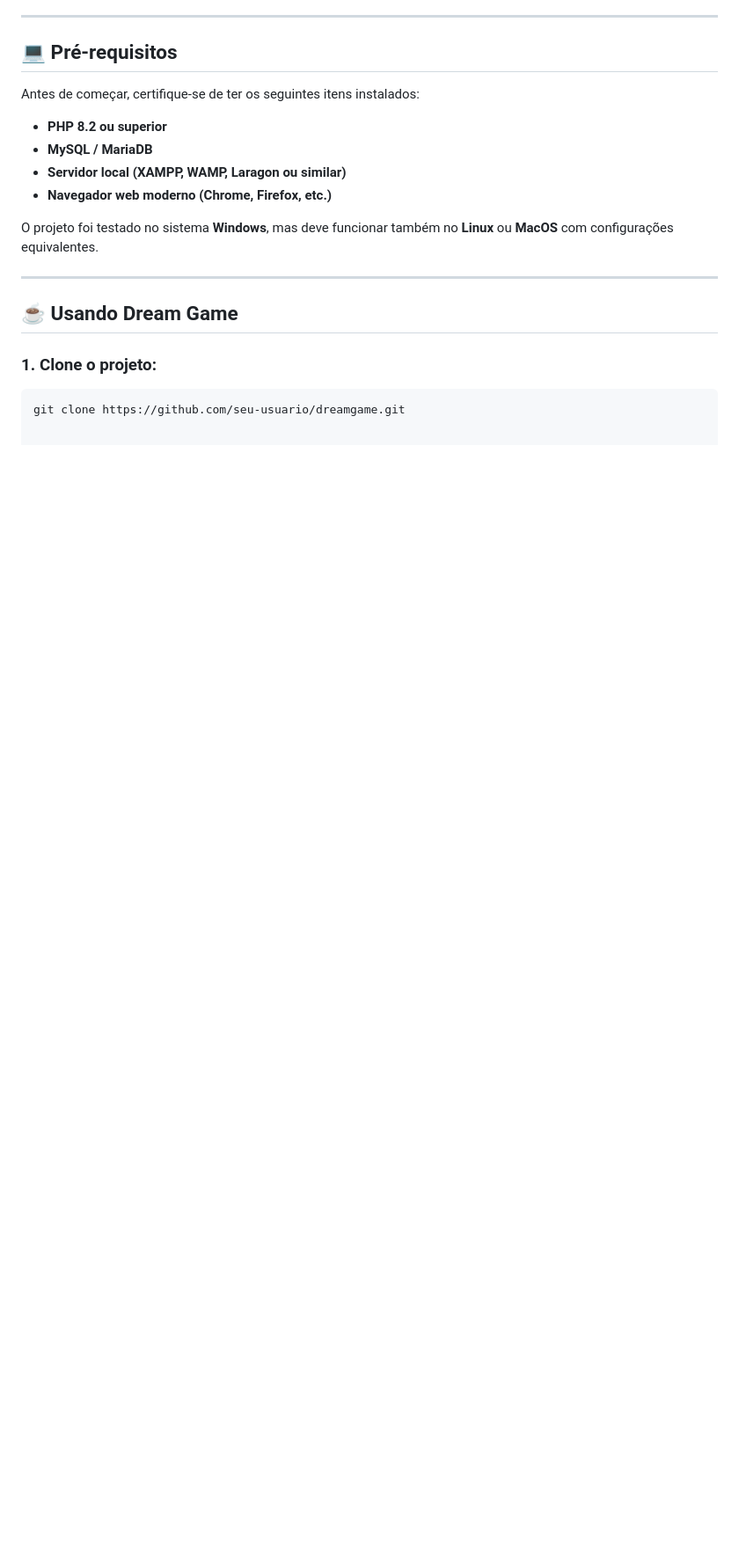
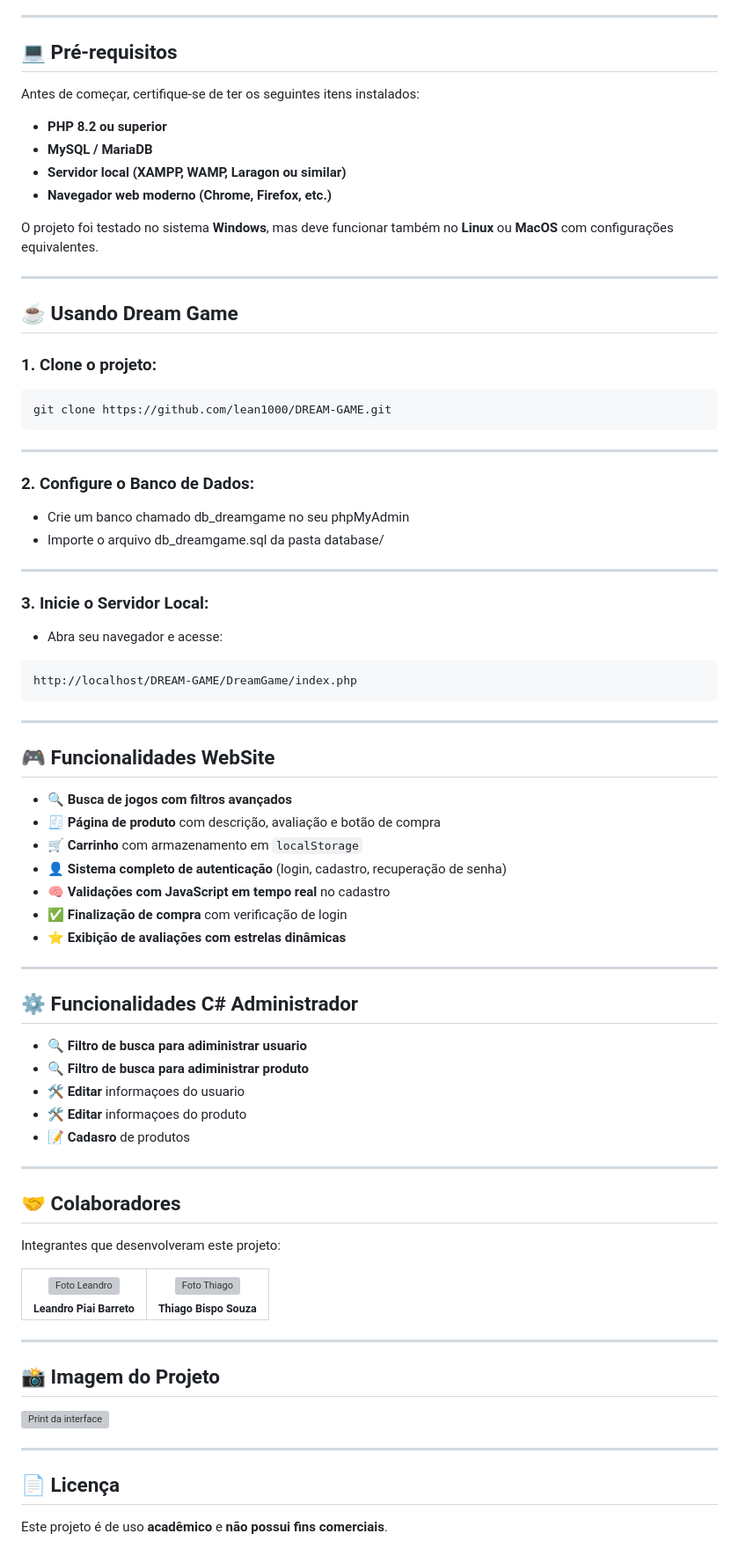
Before and after one commit to lean1000/DREAM-GAME, a Markdown page: README.md, the part around the change. Shown: that part at 88% size. Drawn GitHub-style; blank space fills up the shorter version; grey boxes are pictures that could not be loaded.

````diff
--- a/README.md
+++ b/README.md
@@ -143,4 +143,69 @@ O projeto foi testado no sistema **Windows**, mas deve funcionar também no **Li
 ### 1. Clone o projeto:
 
 ```bash
-git clone https://github.com/seu-usuario/dreamgame.git
+git clone https://github.com/lean1000/DREAM-GAME.git
+```
+---
+
+### 2. Configure o Banco de Dados:
+- Crie um banco chamado db_dreamgame no seu phpMyAdmin
+- Importe o arquivo db_dreamgame.sql da pasta database/
+---
+### 3. Inicie o Servidor Local:
+- Abra seu navegador e acesse:
+
+```bash
+http://localhost/DREAM-GAME/DreamGame/index.php
+```
+---
+
+## 🎮 Funcionalidades WebSite
+
+- 🔍 **Busca de jogos com filtros avançados**
+- 🧾 **Página de produto** com descrição, avaliação e botão de compra
+- 🛒 **Carrinho** com armazenamento em `localStorage`
+- 👤 **Sistema completo de autenticação** (login, cadastro, recuperação de senha)
+- 🧠 **Validações com JavaScript em tempo real** no cadastro
+- ✅ **Finalização de compra** com verificação de login
+- ⭐ **Exibição de avaliações com estrelas dinâmicas**
+
+---
+
+## ⚙️ Funcionalidades C# Administrador
+
+- 🔍 **Filtro de busca para adiministrar usuario**
+- 🔍 **Filtro de busca para adiministrar produto**
+- 🛠️ **Editar** informaçoes do usuario
+- 🛠️ **Editar** informaçoes do produto
+- 📝 **Cadasro** de produtos
+
+---
+
+## 🤝 Colaboradores
+
+Integrantes que desenvolveram este projeto:
+
+<table>
+  <tr>
+    <td align="center">
+      <img src="https://avatars.githubusercontent.com/u/000000?v=4" width="100px;" alt="Foto Leandro"/><br/>
+      <sub><b>Leandro Piai Barreto</b></sub>
+    </td>
+    <td align="center">
+      <img src="https://avatars.githubusercontent.com/u/000000?v=4" width="100px;" alt="Foto Thiago"/><br/>
+      <sub><b>Thiago Bispo Souza</b></sub>
+    </td>
+  </tr>
+</table>
+
+---
+
+## 📸 Imagem do Projeto
+
+<img src="./assets/img/capa_banners/banner1.jpg" alt="Print da interface" width="100%">
+
+---
+
+## 📄 Licença
+
+Este projeto é de uso **acadêmico** e **não possui fins comerciais**.
````
